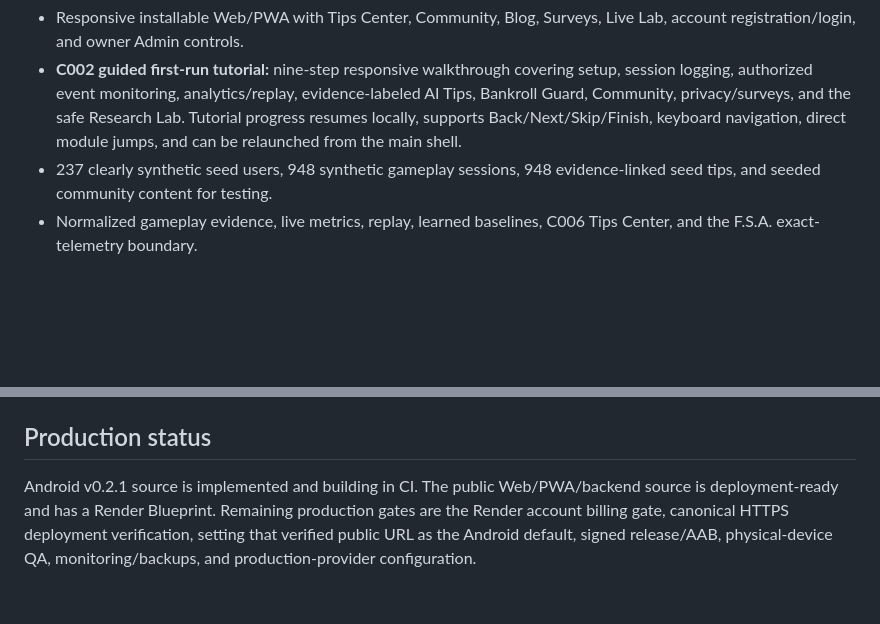
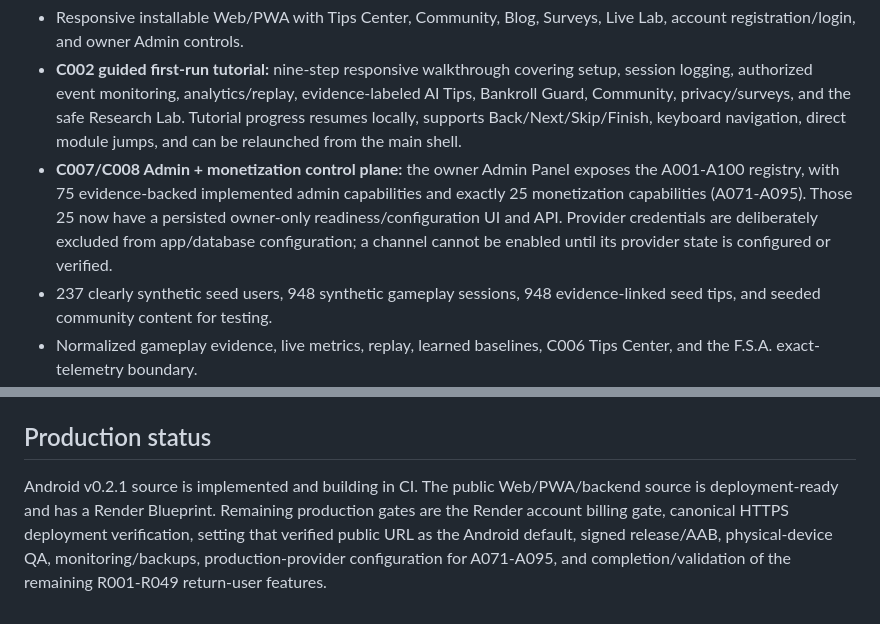
Before and after one commit to anastaysia94-sudo/EGM4000-Android, a Markdown page: README.md, 2 parts joined by grey strips. GitHub-like rendering; blank space fills up the shorter version.

Commit message:
Document C007/C008 monetization control plane progress

```diff
--- a/README.md
+++ b/README.md
@@ -13,6 +13,7 @@ This repository is the authoritative EGM4000 Android + Web/PWA continuation repo
 - Privacy-safe first/returning/registered surveys with consent, pseudonymous visitor identifiers, persistent responses, and owner survey builder.
 - Responsive installable Web/PWA with Tips Center, Community, Blog, Surveys, Live Lab, account registration/login, and owner Admin controls.
 - **C002 guided first-run tutorial:** nine-step responsive walkthrough covering setup, session logging, authorized event monitoring, analytics/replay, evidence-labeled AI Tips, Bankroll Guard, Community, privacy/surveys, and the safe Research Lab. Tutorial progress resumes locally, supports Back/Next/Skip/Finish, keyboard navigation, direct module jumps, and can be relaunched from the main shell.
+- **C007/C008 Admin + monetization control plane:** the owner Admin Panel exposes the A001-A100 registry, with 75 evidence-backed implemented admin capabilities and exactly 25 monetization capabilities (A071-A095). Those 25 now have a persisted owner-only readiness/configuration UI and API. Provider credentials are deliberately excluded from app/database configuration; a channel cannot be enabled until its provider state is configured or verified.
 - 237 clearly synthetic seed users, 948 synthetic gameplay sessions, 948 evidence-linked seed tips, and seeded community content for testing.
 - Normalized gameplay evidence, live metrics, replay, learned baselines, C006 Tips Center, and the F.S.A. exact-telemetry boundary.
 
@@ -64,4 +65,4 @@ Artifact: `EGM4000-Android-v0.2.1-debug-apk` containing `app-debug.apk`.
 
 ## Production status
 
-Android v0.2.1 source is implemented and building in CI. The public Web/PWA/backend source is deployment-ready and has a Render Blueprint. Remaining production gates are the Render account billing gate, canonical HTTPS deployment verification, setting that verified public URL as the Android default, signed release/AAB, physical-device QA, monitoring/backups, and production-provider configuration.
+Android v0.2.1 source is implemented and building in CI. The public Web/PWA/backend source is deployment-ready and has a Render Blueprint. Remaining production gates are the Render account billing gate, canonical HTTPS deployment verification, setting that verified public URL as the Android default, signed release/AAB, physical-device QA, monitoring/backups, production-provider configuration for A071-A095, and completion/validation of the remaining R001-R049 return-user features.
```
